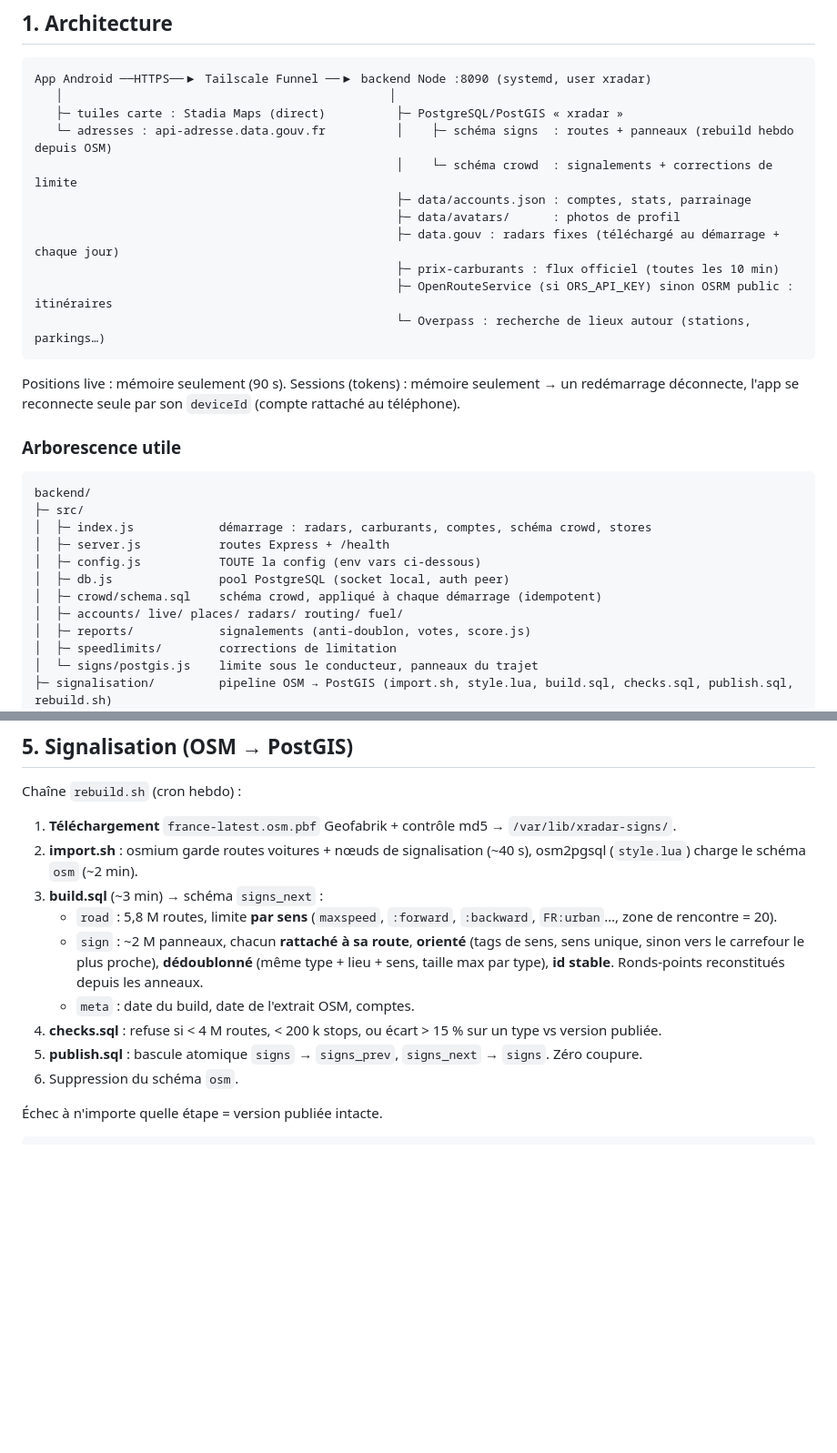
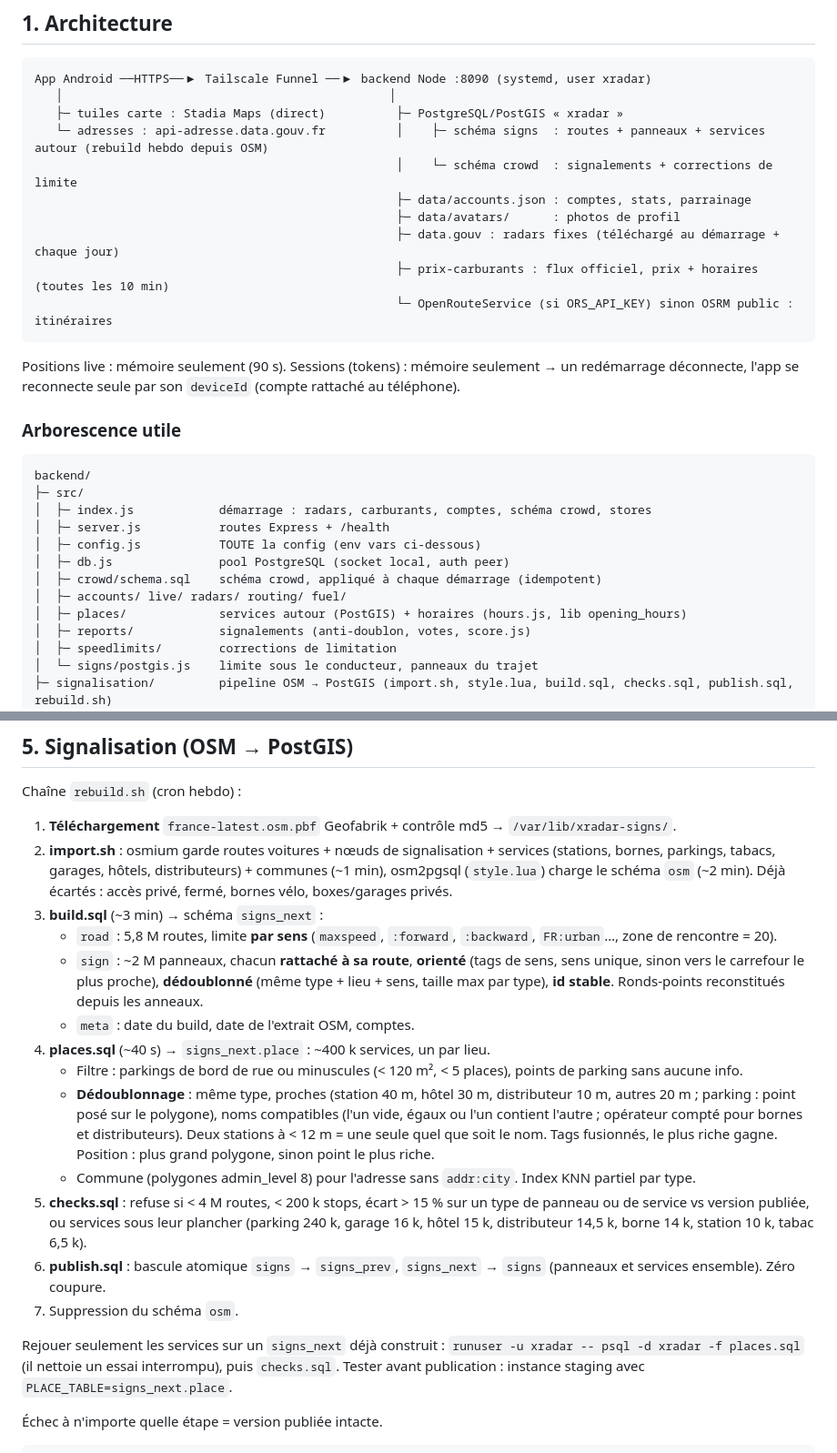
Before and after one commit to Zende3v/xradar, a Markdown page: README.md, 2 parts joined by grey strips. Shown at 91% size. GitHub-like rendering; blank space fills up the shorter version.

Commit message:
Guide : services autour sur PostGIS (pipeline, API, règles, staging)
Co-Authored-By: Claude Opus 5 <noreply@anthropic.com>

````diff
--- a/README.md
+++ b/README.md
@@ -27,14 +27,13 @@ Guide unique du projet. App Android (Kotlin/Compose) + backend Node/Express + Po
 App Android ──HTTPS──▶ Tailscale Funnel ──▶ backend Node :8090 (systemd, user xradar)
    │                                              │
    ├─ tuiles carte : Stadia Maps (direct)          ├─ PostgreSQL/PostGIS « xradar »
-   └─ adresses : api-adresse.data.gouv.fr          │    ├─ schéma signs  : routes + panneaux (rebuild hebdo depuis OSM)
+   └─ adresses : api-adresse.data.gouv.fr          │    ├─ schéma signs  : routes + panneaux + services autour (rebuild hebdo depuis OSM)
                                                    │    └─ schéma crowd  : signalements + corrections de limite
                                                    ├─ data/accounts.json : comptes, stats, parrainage
                                                    ├─ data/avatars/      : photos de profil
                                                    ├─ data.gouv : radars fixes (téléchargé au démarrage + chaque jour)
-                                                   ├─ prix-carburants : flux officiel (toutes les 10 min)
-                                                   ├─ OpenRouteService (si ORS_API_KEY) sinon OSRM public : itinéraires
-                                                   └─ Overpass : recherche de lieux autour (stations, parkings…)
+                                                   ├─ prix-carburants : flux officiel, prix + horaires (toutes les 10 min)
+                                                   └─ OpenRouteService (si ORS_API_KEY) sinon OSRM public : itinéraires
 ```
 
 Positions live : mémoire seulement (90 s). Sessions (tokens) : mémoire seulement → un redémarrage déconnecte, l'app se reconnecte seule par son `deviceId` (compte rattaché au téléphone).
@@ -49,7 +48,8 @@ backend/
 │  ├─ config.js           TOUTE la config (env vars ci-dessous)
 │  ├─ db.js               pool PostgreSQL (socket local, auth peer)
 │  ├─ crowd/schema.sql    schéma crowd, appliqué à chaque démarrage (idempotent)
-│  ├─ accounts/ live/ places/ radars/ routing/ fuel/
+│  ├─ accounts/ live/ radars/ routing/ fuel/
+│  ├─ places/             services autour (PostGIS) + horaires (hours.js, lib opening_hours)
 │  ├─ reports/            signalements (anti-doublon, votes, score.js)
 │  ├─ speedlimits/        corrections de limitation
 │  └─ signs/postgis.js    limite sous le conducteur, panneaux du trajet
@@ -260,14 +261,20 @@ Seulement si la prod n'a pas encore de vraies données dans `crowd`. Arrêt : `p
 Chaîne `rebuild.sh` (cron hebdo) :
 
 1. **Téléchargement** `france-latest.osm.pbf` Geofabrik + contrôle md5 → `/var/lib/xradar-signs/`.
-2. **import.sh** : osmium garde routes voitures + nœuds de signalisation (~40 s), osm2pgsql (`style.lua`) charge le schéma `osm` (~2 min).
+2. **import.sh** : osmium garde routes voitures + nœuds de signalisation + services (stations, bornes, parkings, tabacs, garages, hôtels, distributeurs) + communes (~1 min), osm2pgsql (`style.lua`) charge le schéma `osm` (~2 min). Déjà écartés : accès privé, fermé, bornes vélo, boxes/garages privés.
 3. **build.sql** (~3 min) → schéma `signs_next` :
    - `road` : 5,8 M routes, limite **par sens** (`maxspeed`, `:forward`, `:backward`, `FR:urban`…, zone de rencontre = 20).
    - `sign` : ~2 M panneaux, chacun **rattaché à sa route**, **orienté** (tags de sens, sens unique, sinon vers le carrefour le plus proche), **dédoublonné** (même type + lieu + sens, taille max par type), **id stable**. Ronds-points reconstitués depuis les anneaux.
    - `meta` : date du build, date de l'extrait OSM, comptes.
-4. **checks.sql** : refuse si < 4 M routes, < 200 k stops, ou écart > 15 % sur un type vs version publiée.
-5. **publish.sql** : bascule atomique `signs` → `signs_prev`, `signs_next` → `signs`. Zéro coupure.
-6. Suppression du schéma `osm`.
+4. **places.sql** (~40 s) → `signs_next.place` : ~400 k services, un par lieu.
+   - Filtre : parkings de bord de rue ou minuscules (< 120 m², < 5 places), points de parking sans aucune info.
+   - **Dédoublonnage** : même type, proches (station 40 m, hôtel 30 m, distributeur 10 m, autres 20 m ; parking : point posé sur le polygone), noms compatibles (l'un vide, égaux ou l'un contient l'autre ; opérateur compté pour bornes et distributeurs). Deux stations à < 12 m = une seule quel que soit le nom. Tags fusionnés, le plus riche gagne. Position : plus grand polygone, sinon point le plus riche.
+   - Commune (polygones admin_level 8) pour l'adresse sans `addr:city`. Index KNN partiel par type.
+5. **checks.sql** : refuse si < 4 M routes, < 200 k stops, écart > 15 % sur un type de panneau ou de service vs version publiée, ou services sous leur plancher (parking 240 k, garage 16 k, hôtel 15 k, distributeur 14,5 k, borne 14 k, station 10 k, tabac 6,5 k).
+6. **publish.sql** : bascule atomique `signs` → `signs_prev`, `signs_next` → `signs` (panneaux et services ensemble). Zéro coupure.
+7. Suppression du schéma `osm`.
+
+Rejouer seulement les services sur un `signs_next` déjà construit : `runuser -u xradar -- psql -d xradar -f places.sql` (il nettoie un essai interrompu), puis `checks.sql`. Tester avant publication : instance staging avec `PLACE_TABLE=signs_next.place`.
 
 Échec à n'importe quelle étape = version publiée intacte.
 
````
Also changed, not shown: other parts of README.md (+5 -2 lines).
